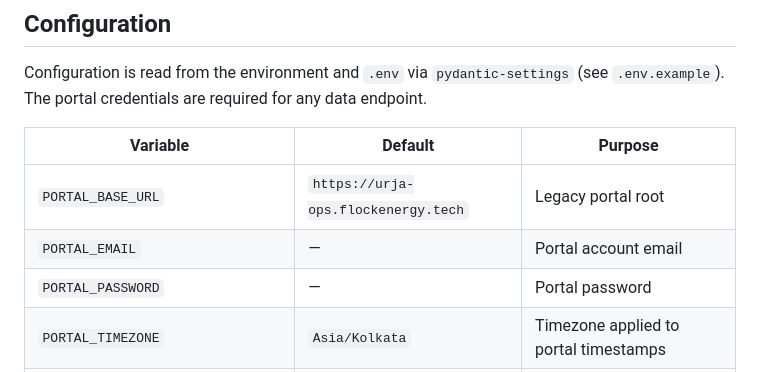
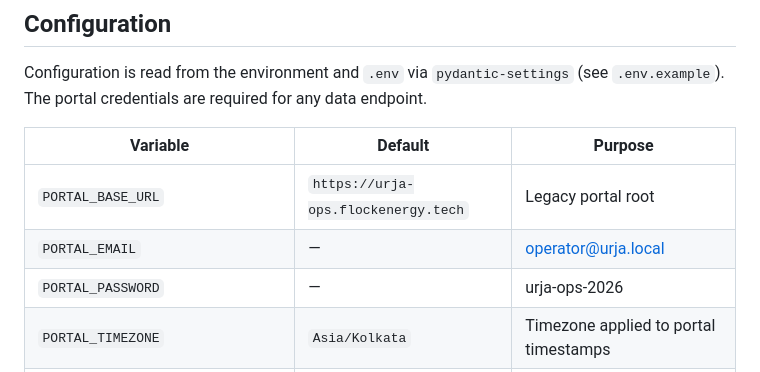
Before and after one commit to jayasurya4203/Urja-Meter-Ops, a Markdown page: README.md, the part around one of its changes. GitHub-like rendering.

Commit message:
Update default portal email and password in README
Updated default values for portal email and password in the README.

```diff
--- a/README.md
+++ b/README.md
@@ -95,8 +95,8 @@ for any data endpoint.
 | Variable | Default | Purpose |
 | --- | --- | --- |
 | `PORTAL_BASE_URL` | `https://urja-ops.flockenergy.tech` | Legacy portal root |
-| `PORTAL_EMAIL` | — | Portal account email |
-| `PORTAL_PASSWORD` | — | Portal password |
+| `PORTAL_EMAIL` | — | operator@urja.local |
+| `PORTAL_PASSWORD` | — | urja-ops-2026 |
 | `PORTAL_TIMEZONE` | `Asia/Kolkata` | Timezone applied to portal timestamps |
 | `DATASET_CACHE_TTL_SECONDS` | `300` | Bulk-export snapshot lifetime |
 | `DETAIL_CACHE_TTL_SECONDS` | `120` | Per-meter SSR detail lifetime |
```
Also changed, not shown: other parts of README.md (+3 -3 lines).
